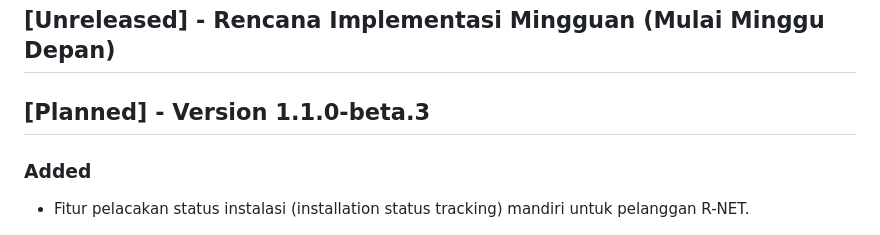
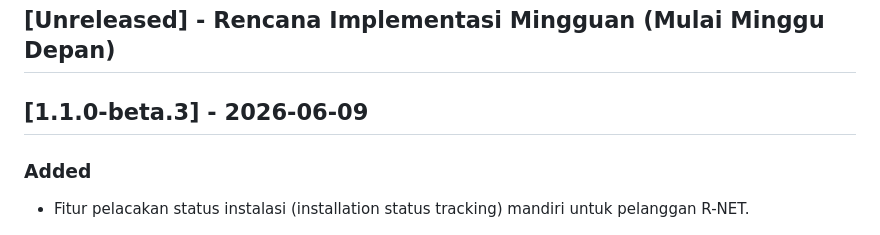
Before and after one commit to Ferdi-89/Indeks, a Markdown page: CHANGELOG.md, the part around the change. Rendered like a GitHub page.

Commit message:
docs: release 1.1.0-beta.3 with installation status tracking feature

```diff
--- a/CHANGELOG.md
+++ b/CHANGELOG.md
@@ -6,7 +6,7 @@ Semua perubahan penting pada proyek **R-NET** akan dicatat di dalam dokumen ini
 
 ## [Unreleased] - Rencana Implementasi Mingguan (Mulai Minggu Depan)
 
-## [Planned] - Version 1.1.0-beta.3
+## [1.1.0-beta.3] - 2026-06-09
 
 ### Added
 - Fitur pelacakan status instalasi (installation status tracking) mandiri untuk pelanggan R-NET.
```
